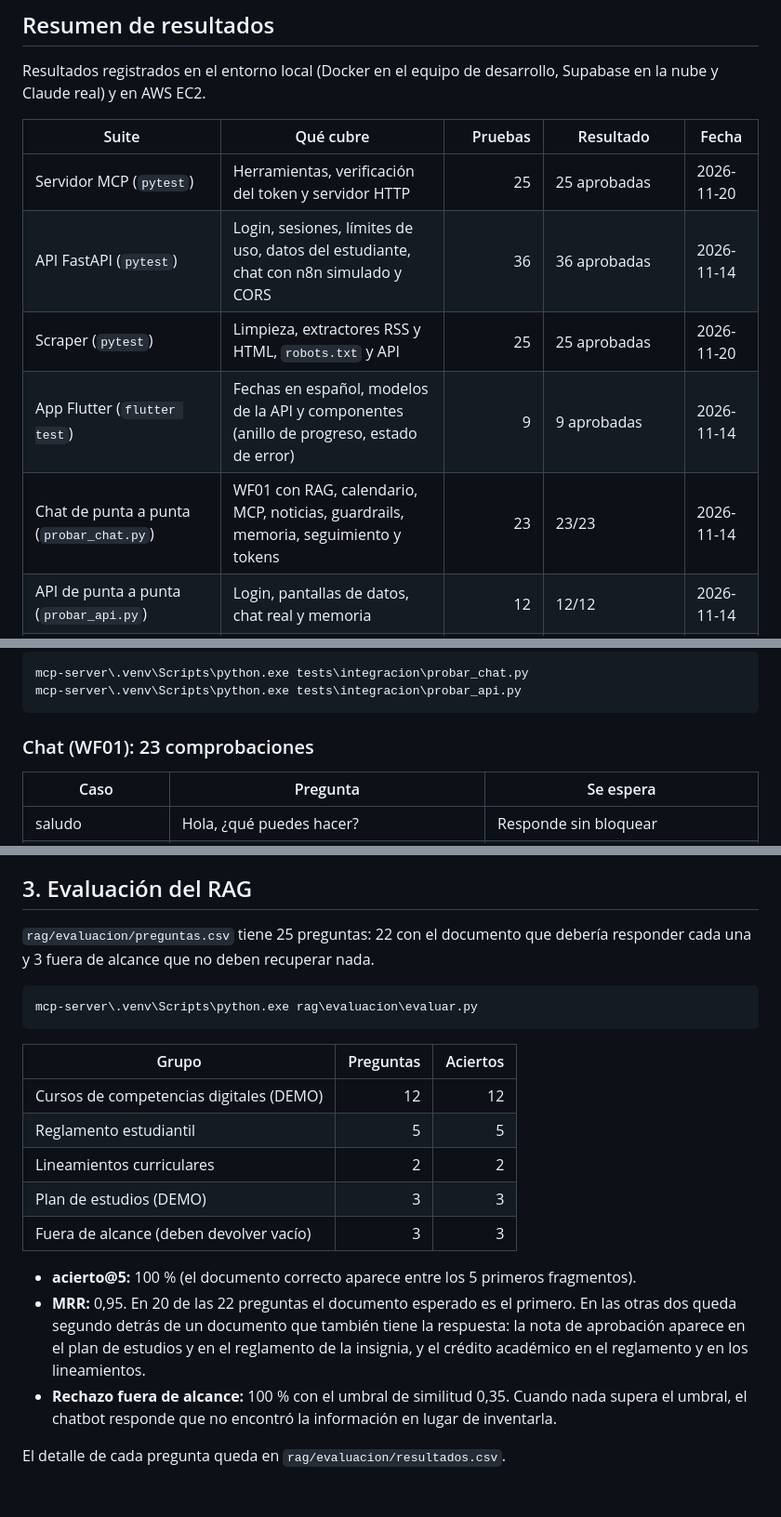
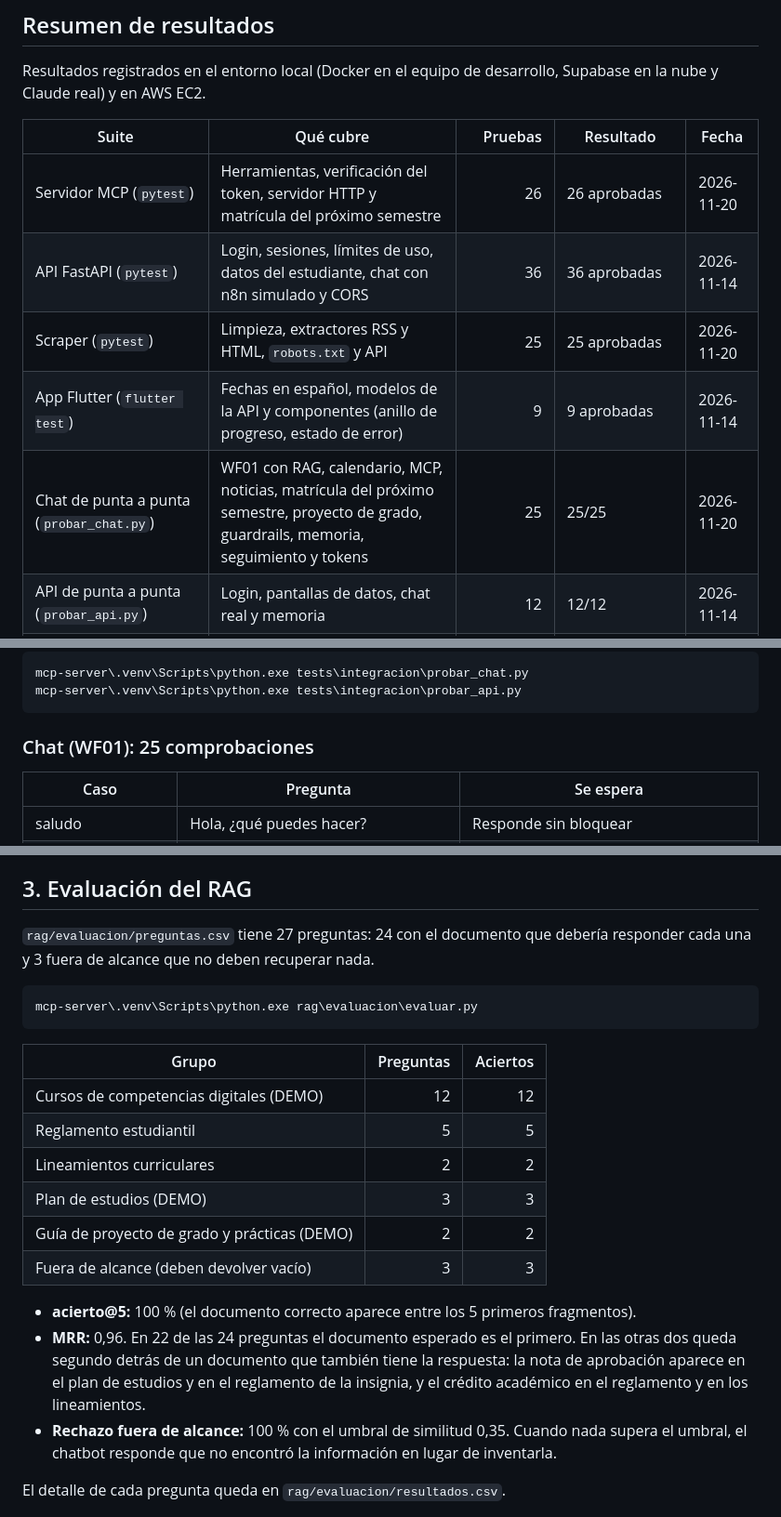
Before and after one commit to Codemikey21/chatbot, a Markdown page: docs/pruebas.md, 3 parts joined by grey strips. Shown at 93% size. GitHub-like rendering; blank space fills up the shorter version.

````diff
--- a/docs/pruebas.md
+++ b/docs/pruebas.md
@@ -8,10 +8,10 @@ Resultados registrados en el entorno local (Docker en el equipo de desarrollo, S
 
 | Suite | Qué cubre | Pruebas | Resultado | Fecha |
 |---|---|---:|---|---|
-| Servidor MCP (`pytest`) | Herramientas, verificación del token y servidor HTTP | 25 | 25 aprobadas | 2026-11-20 |
+| Servidor MCP (`pytest`) | Herramientas, verificación del token, servidor HTTP y matrícula del próximo semestre | 26 | 26 aprobadas | 2026-11-20 |
 | API FastAPI (`pytest`) | Login, sesiones, límites de uso, datos del estudiante, chat con n8n simulado y CORS | 36 | 36 aprobadas | 2026-11-14 |
 | Scraper (`pytest`) | Limpieza, extractores RSS y HTML, `robots.txt` y API | 25 | 25 aprobadas | 2026-11-20 |
 | App Flutter (`flutter test`) | Fechas en español, modelos de la API y componentes (anillo de progreso, estado de error) | 9 | 9 aprobadas | 2026-11-14 |
-| Chat de punta a punta (`probar_chat.py`) | WF01 con RAG, calendario, MCP, noticias, guardrails, memoria, seguimiento y tokens | 23 | 23/23 | 2026-11-14 |
+| Chat de punta a punta (`probar_chat.py`) | WF01 con RAG, calendario, MCP, noticias, matrícula del próximo semestre, proyecto de grado, guardrails, memoria, seguimiento y tokens | 25 | 25/25 | 2026-11-20 |
 | API de punta a punta (`probar_api.py`) | Login, pantallas de datos, chat real y memoria | 12 | 12/12 | 2026-11-14 |
 | API en AWS EC2 (`probar_api.py` con `API_URL` del dominio) | Lo mismo, por HTTPS desde internet contra la instancia | 12 | 12/12 | 2026-11-14 |
@@ -53,7 +53,7 @@ mcp-server\.venv\Scripts\python.exe tests\integracion\probar_chat.py
 mcp-server\.venv\Scripts\python.exe tests\integracion\probar_api.py
 ```
 
-### Chat (WF01): 23 comprobaciones
+### Chat (WF01): 25 comprobaciones
 
 | Caso | Pregunta | Se espera |
 |---|---|---|
@@ -87,7 +89,7 @@ Login incorrecto (401), login correcto, resumen, historial, recomendaciones, cur
 
 ## 3. Evaluación del RAG
 
-`rag/evaluacion/preguntas.csv` tiene 25 preguntas: 22 con el documento que debería responder cada una y 3 fuera de alcance que no deben recuperar nada.
+`rag/evaluacion/preguntas.csv` tiene 27 preguntas: 24 con el documento que debería responder cada una y 3 fuera de alcance que no deben recuperar nada.
 
 ```powershell
 mcp-server\.venv\Scripts\python.exe rag\evaluacion\evaluar.py
@@ -99,10 +101,11 @@ mcp-server\.venv\Scripts\python.exe rag\evaluacion\evaluar.py
 | Reglamento estudiantil | 5 | 5 |
 | Lineamientos curriculares | 2 | 2 |
 | Plan de estudios (DEMO) | 3 | 3 |
+| Guía de proyecto de grado y prácticas (DEMO) | 2 | 2 |
 | Fuera de alcance (deben devolver vacío) | 3 | 3 |
 
 - **acierto@5:** 100 % (el documento correcto aparece entre los 5 primeros fragmentos).
-- **MRR:** 0,95. En 20 de las 22 preguntas el documento esperado es el primero. En las otras dos queda segundo detrás de un documento que también tiene la respuesta: la nota de aprobación aparece en el plan de estudios y en el reglamento de la insignia, y el crédito académico en el reglamento y en los lineamientos.
+- **MRR:** 0,96. En 22 de las 24 preguntas el documento esperado es el primero. En las otras dos queda segundo detrás de un documento que también tiene la respuesta: la nota de aprobación aparece en el plan de estudios y en el reglamento de la insignia, y el crédito académico en el reglamento y en los lineamientos.
 - **Rechazo fuera de alcance:** 100 % con el umbral de similitud 0,35. Cuando nada supera el umbral, el chatbot responde que no encontró la información en lugar de inventarla.
 
 El detalle de cada pregunta queda en `rag/evaluacion/resultados.csv`.
````
Also changed, not shown: other parts of docs/pruebas.md (+3 -1 lines), README.md (+13 -9 lines), docs/fundamento-pedagogico.md (+3 -2 lines), rag/corpus/guia-proyecto-de-grado-y-practicas-DEMO.md (added, +107 -0 lines), mobile_app/assets/imagenes/logo_letra_1_blanco.png (added), mobile_app/assets/imagenes/logo_letra_2_blanco.png (added), mobile_app/assets/imagenes/logo_letra_3_blanco.png (added), mobile_app/assets/imagenes/logo_letra_4_blanco.png (added), mobile_app/assets/imagenes/logo_simbolo_blanco.png (added), mobile_app/assets/imagenes/logo_universidad_blanco.png (added), 8 other files.
